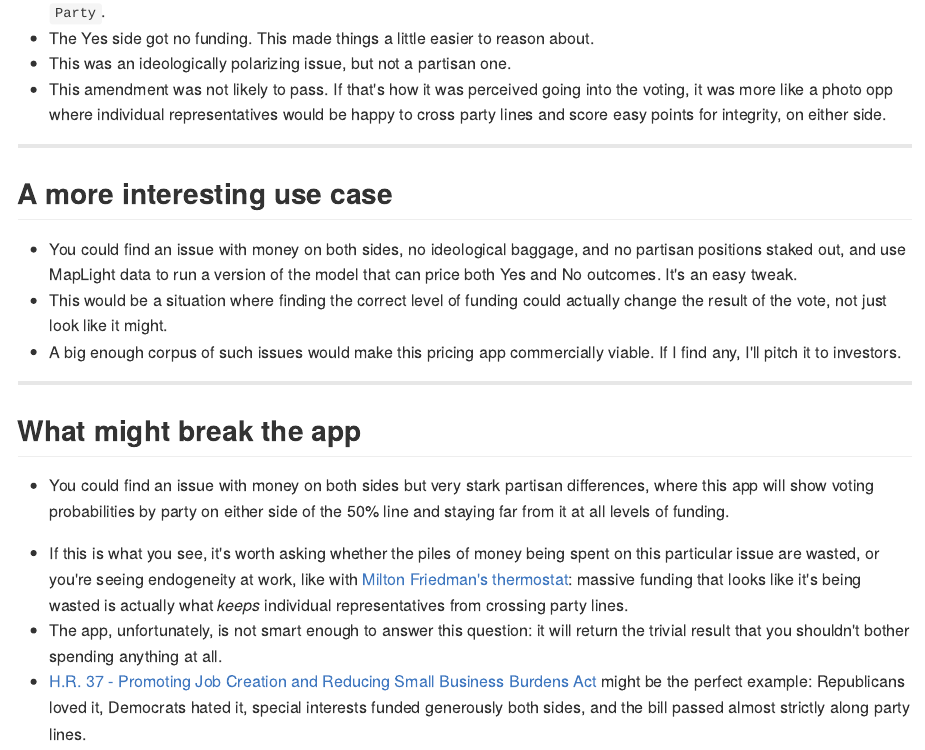
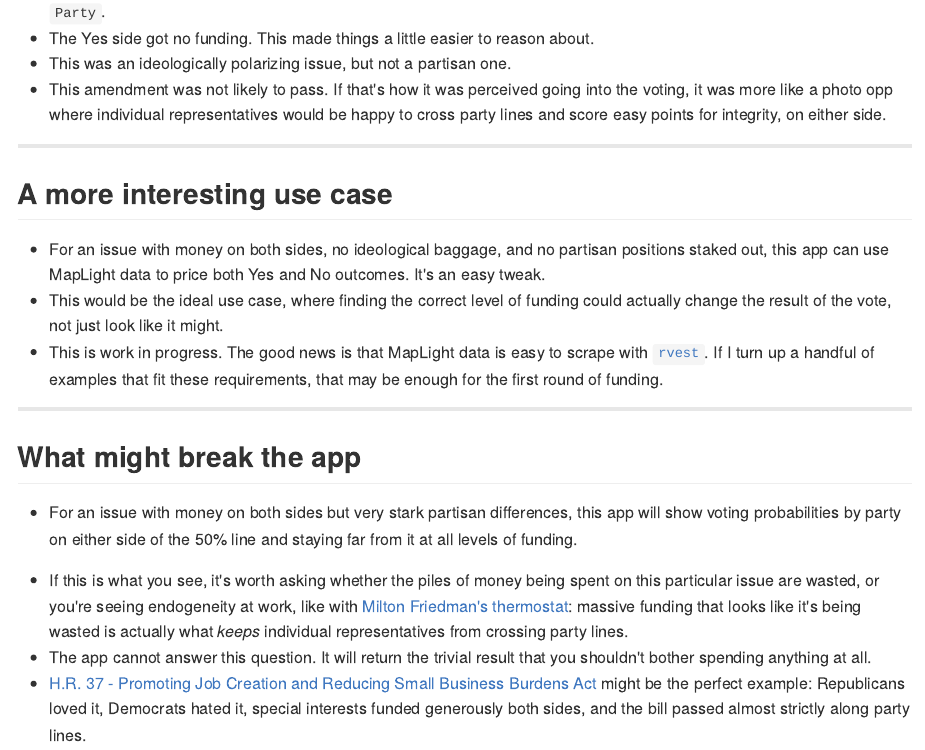
Before and after one commit to ghuiber/AmashDocs, an R Markdown document (index.Rmd): the page in a window 1100 px wide, from 2070 px down. The pictures show the output file index.md that the author committed with the source, drawn offline in the style of GitHub.

Commit message:
Even more honest

```diff
--- a/index.Rmd
+++ b/index.Rmd
@@ -94,17 +94,17 @@ em {
 
 ## A more interesting use case
 
-* You could find an issue with money on both sides, no ideological baggage, and no partisan positions staked out, and use MapLight data to run a version of the model that can price both Yes and No outcomes. It's an easy tweak.
-* This would be a situation where finding the correct level of funding could actually change the result of the vote, not just look like it might.
-* A big enough corpus of such issues would make this pricing app commercially viable. If I find any, I'll pitch it to investors.
+* For an issue with money on both sides, no ideological baggage, and no partisan positions staked out, this app can use MapLight data to price both Yes and No outcomes. It's an easy tweak.
+* This would be the ideal use case, where finding the correct level of funding could actually change the result of the vote, not just look like it might.
+* This is work in progress. The good news is that MapLight data is easy to scrape with [`rvest`](http://cran.r-project.org/web/packages/rvest/index.html). If I turn up a handful of examples that fit these requirements, that may be enough for the first round of funding.
 
 ---
 
 ## What might break the app
 
-* You could find an issue with money on both sides but very stark partisan differences, where this app will show voting probabilities by party on either side of the 50% line and staying far from it at all levels of funding.
+* For an issue with money on both sides but very stark partisan differences, this app will show voting probabilities by party on either side of the 50% line and staying far from it at all levels of funding.
  - If this is what you see, it's worth asking whether the piles of money being spent on this particular issue are wasted, or you're seeing endogeneity at work, like with [Milton Friedman's thermostat](http://themonkeycage.org/2012/07/31/milton-friedmans-thermostat/): massive funding that looks like it's being wasted is actually what *keeps* individual representatives from crossing party lines.
- - The app, unfortunately, is not smart enough to answer this question: it will return the trivial result that you shouldn't bother spending anything at all.
+ - The app cannot answer this question. It will return the trivial result that you shouldn't bother spending anything at all.
  - [H.R. 37 - Promoting Job Creation and Reducing Small Business Burdens Act](http://maplight.org/us-congress/bill/114-hr-37/6586030/total-contributions) might be the perfect example: Republicans loved it, Democrats hated it, special interests funded generously both sides, and the bill passed almost strictly along party lines.
 
 ---
```
Also changed, not shown: index.html, index.md.
